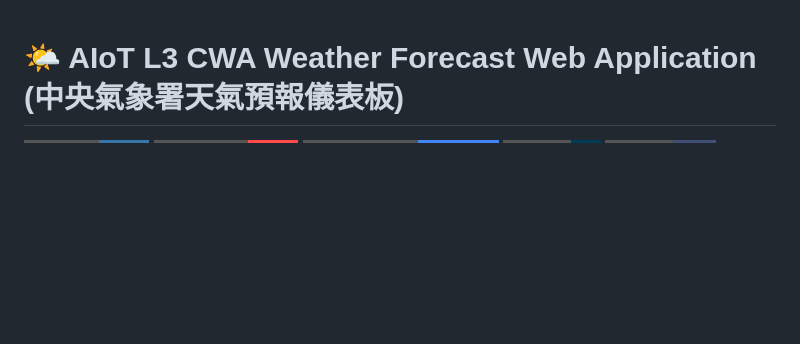
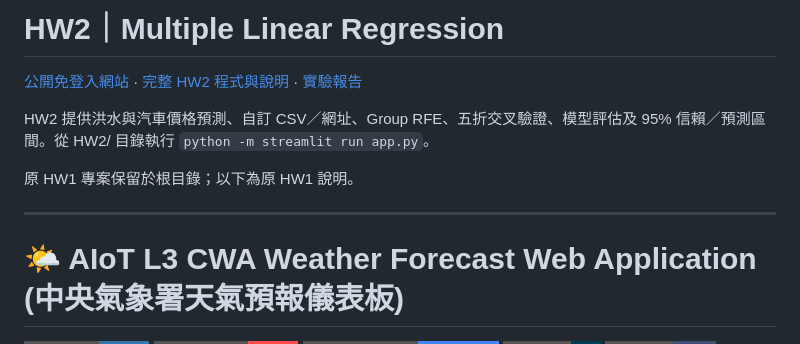
Before and after one commit to aghoniln/AIoT_L3_CWA_HW1, a Markdown page: README.md, the part around the change. Rendered like a GitHub page; badges without logos; blank space fills up the shorter version.

Commit message:
Link HW2 public website and project from repository README

```diff
--- a/README.md
+++ b/README.md
@@ -1,3 +1,13 @@
+# HW2｜Multiple Linear Regression
+
+[公開免登入網站](https://hw2-regression-lab-aghoniln.freshplum4098.chatgpt.site/) · [完整 HW2 程式與說明](HW2/README.md) · [實驗報告](HW2/reports/RESULTS.md)
+
+HW2 提供洪水與汽車價格預測、自訂 CSV／網址、Group RFE、五折交叉驗證、模型評估及 95% 信賴／預測區間。從 HW2/ 目錄執行 `python -m streamlit run app.py`。
+
+原 HW1 專案保留於根目錄；以下為原 HW1 說明。
+
+---
+
 # 🌤️ AIoT L3 CWA Weather Forecast Web Application (中央氣象署天氣預報儀表板)
 
 [![Python](https://img.shields.io/badge/Python-3.14-3776AB?style=for-the-badge&logo=python&logoColor=white)](https://www.python.org/)
```
